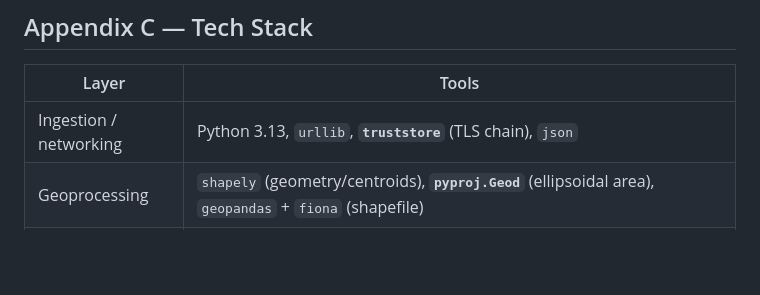
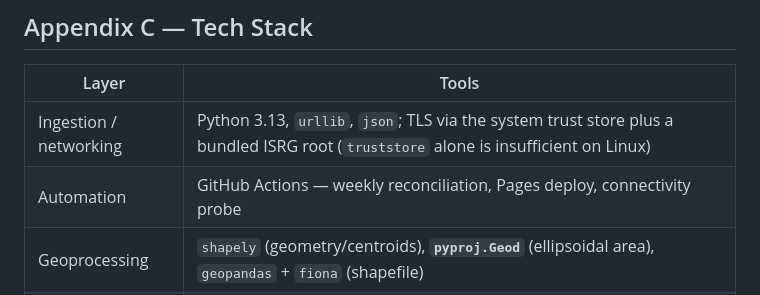
Before and after one commit to captainsai2105-cell/india-environmental-clearances-map, a Markdown page: ProjectNotes.md, the part around one of its changes. Drawn GitHub-style; blank space fills up the shorter version.

```diff
--- a/ProjectNotes.md
+++ b/ProjectNotes.md
@@ -455,7 +467,8 @@ https://github.com/yashveeeeeeer/india-geodata  ->  data/administrative/states/d
 
 | Layer | Tools |
 |---|---|
-| Ingestion / networking | Python 3.13, `urllib`, **`truststore`** (TLS chain), `json` |
+| Ingestion / networking | Python 3.13, `urllib`, `json`; TLS via the system trust store plus a bundled ISRG root (`truststore` alone is insufficient on Linux) |
+| Automation | GitHub Actions — weekly reconciliation, Pages deploy, connectivity probe |
 | Geoprocessing | `shapely` (geometry/centroids), **`pyproj.Geod`** (ellipsoidal area), `geopandas` + `fiona` (shapefile) |
 | Frontend | Single self-contained HTML; **vanilla JS**; inline **SVG** (states) + **Canvas** (points); custom Mercator projection + zoom/pan transform; **no external libraries** |
 | Serving | `python -m http.server` (static) |
```
Also changed, not shown: other parts of ProjectNotes.md (+22 -3 lines), pipeline/README.md (+27 -3 lines).
